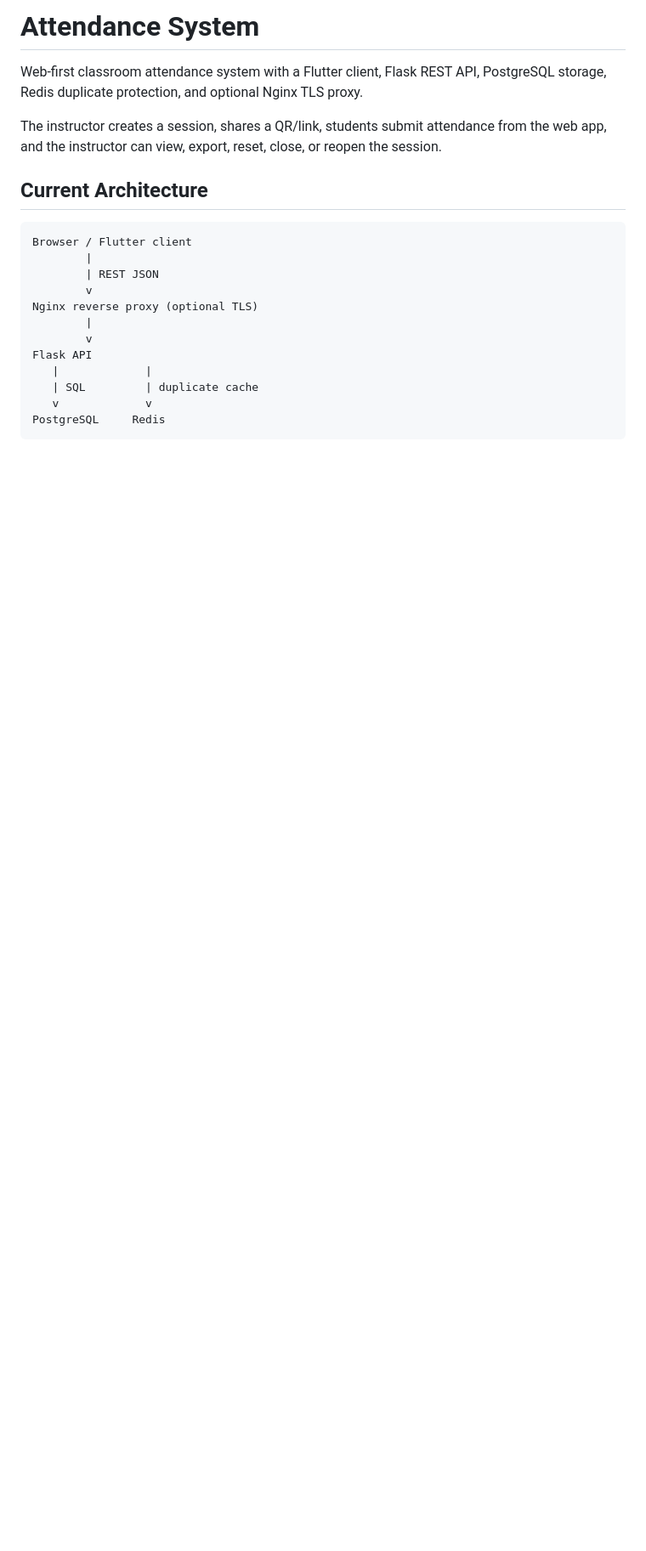
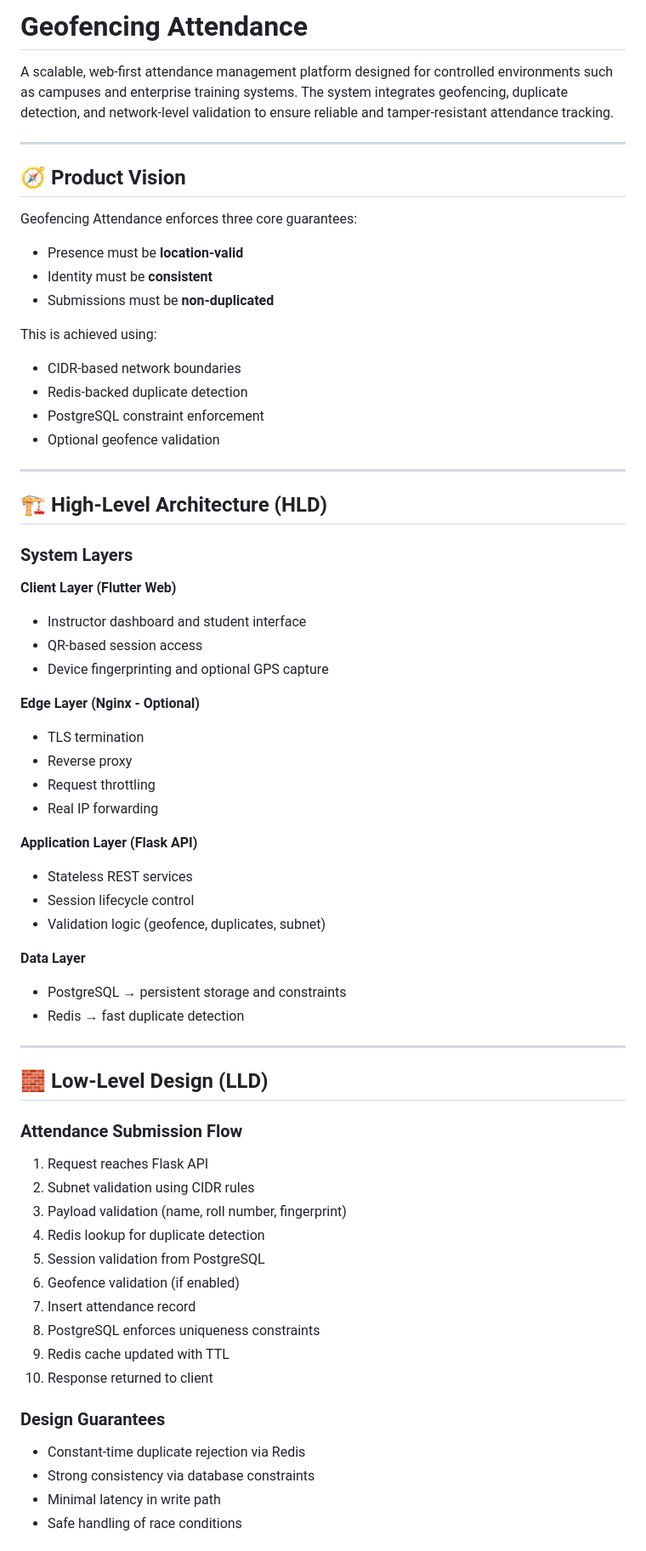
Before and after one commit to kushagrathisside/geofencing-attendance, a Markdown page: README.md, the part around one of its changes. Shown at 85% size. Rendered like a GitHub page; blank space fills up the shorter version.

````diff
--- a/README.md
+++ b/README.md
@@ -1,24 +1,70 @@
-# Attendance System
+# Geofencing Attendance
 
-Web-first classroom attendance system with a Flutter client, Flask REST API,
-PostgreSQL storage, Redis duplicate protection, and optional Nginx TLS proxy.
+A scalable, web-first attendance management platform designed for controlled environments such as campuses and enterprise training systems. The system integrates geofencing, duplicate detection, and network-level validation to ensure reliable and tamper-resistant attendance tracking.
 
-The instructor creates a session, shares a QR/link, students submit attendance
-from the web app, and the instructor can view, export, reset, close, or reopen
-the session.
+---
 
-## Current Architecture
+## 🧭 Product Vision
 
-```text
-Browser / Flutter client
-        |
-        | REST JSON
-        v
-Nginx reverse proxy (optional TLS)
-        |
-        v
-Flask API
-   |             |
-   | SQL         | duplicate cache
-   v             v
-PostgreSQL     Redis
+Geofencing Attendance enforces three core guarantees:
+
+- Presence must be **location-valid**
+- Identity must be **consistent**
+- Submissions must be **non-duplicated**
+
+This is achieved using:
+- CIDR-based network boundaries
+- Redis-backed duplicate detection
+- PostgreSQL constraint enforcement
+- Optional geofence validation
+
+---
+
+## 🏗️ High-Level Architecture (HLD)
+
+### System Layers
+
+**Client Layer (Flutter Web)**
+- Instructor dashboard and student interface
+- QR-based session access
+- Device fingerprinting and optional GPS capture
+
+**Edge Layer (Nginx - Optional)**
+- TLS termination
+- Reverse proxy
+- Request throttling
+- Real IP forwarding
+
+**Application Layer (Flask API)**
+- Stateless REST services
+- Session lifecycle control
+- Validation logic (geofence, duplicates, subnet)
+
+**Data Layer**
+- PostgreSQL → persistent storage and constraints
+- Redis → fast duplicate detection
+
+---
+
+## 🧱 Low-Level Design (LLD)
+
+### Attendance Submission Flow
+
+1. Request reaches Flask API
+2. Subnet validation using CIDR rules
+3. Payload validation (name, roll number, fingerprint)
+4. Redis lookup for duplicate detection
+5. Session validation from PostgreSQL
+6. Geofence validation (if enabled)
+7. Insert attendance record
+8. PostgreSQL enforces uniqueness constraints
+9. Redis cache updated with TTL
+10. Response returned to client
+
+### Design Guarantees
+
+- Constant-time duplicate rejection via Redis
+- Strong consistency via database constraints
+- Minimal latency in write path
+- Safe handling of race conditions
+
````
Also changed, not shown: other parts of README.md (+169 -66 lines).
